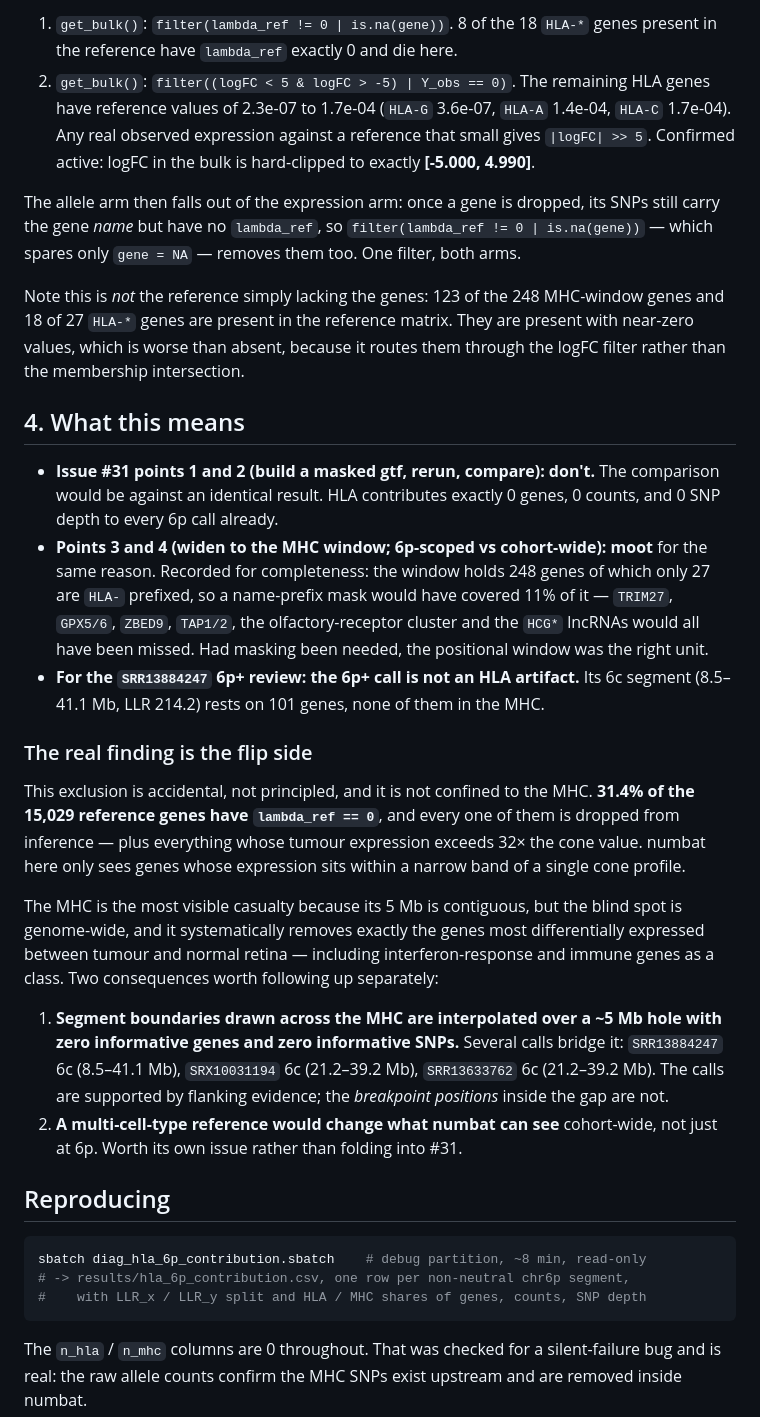
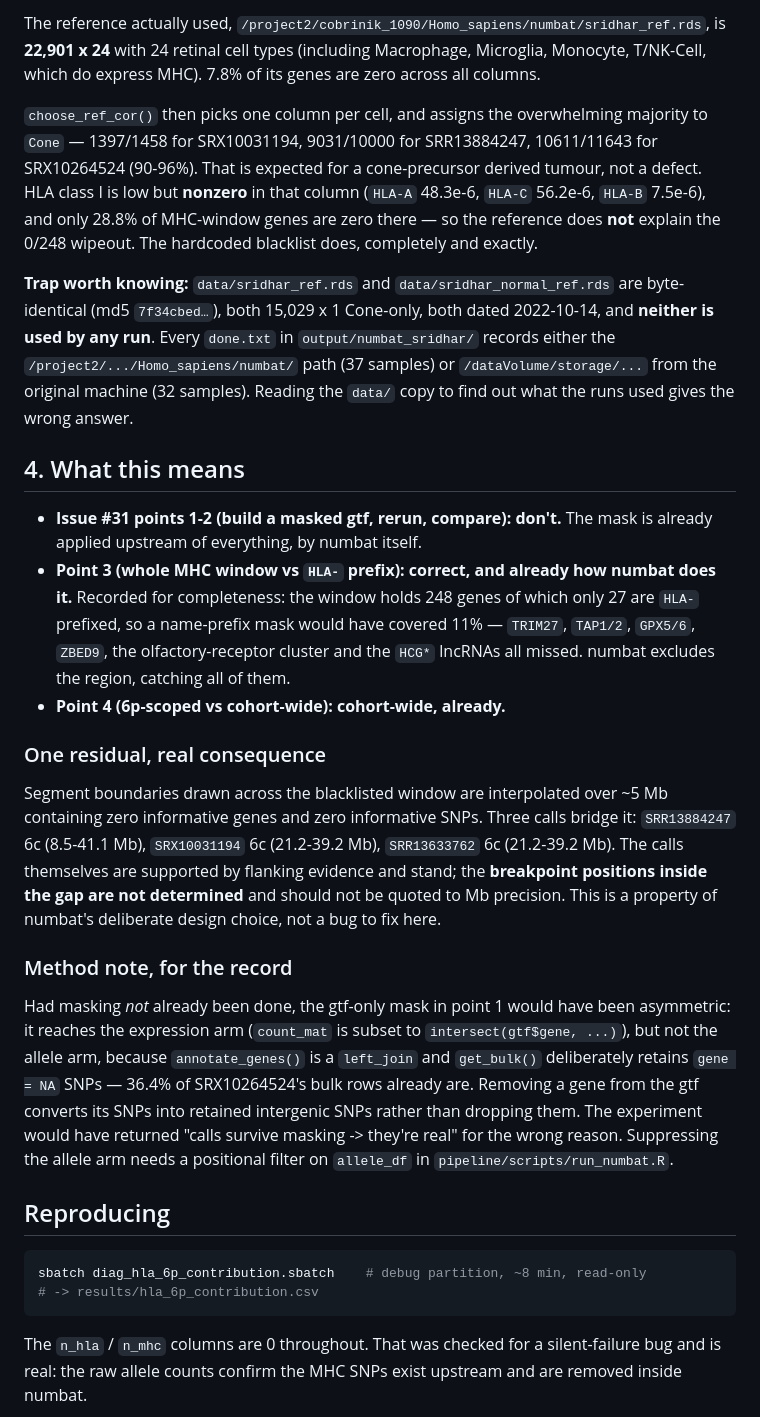
Before and after one commit to whtns/external_rb_scrnaseq, a Markdown page: doc/hla_masking_6p.md, the part around one of its changes. GitHub-like rendering.

````diff
--- a/doc/hla_masking_6p.md
+++ b/doc/hla_masking_6p.md
@@ -77,65 +83,63 @@ Two independent numbat filters then remove those genes:
 
-1. `get_bulk()`: `filter(lambda_ref != 0 | is.na(gene))`. 8 of the 18 `HLA-*`
-   genes present in the reference have `lambda_ref` exactly 0 and die here.
-2. `get_bulk()`: `filter((logFC < 5 & logFC > -5) | Y_obs == 0)`. The remaining
-   HLA genes have reference values of 2.3e-07 to 1.7e-04 (`HLA-G` 3.6e-07,
-   `HLA-A` 1.4e-04, `HLA-C` 1.7e-04). Any real observed expression against a
-   reference that small gives `|logFC| >> 5`. Confirmed active: logFC in the
-   bulk is hard-clipped to exactly **[-5.000, 4.990]**.
+The reference actually used,
+`/project2/cobrinik_1090/Homo_sapiens/numbat/sridhar_ref.rds`, is **22,901 x 24**
+with 24 retinal cell types (including Macrophage, Microglia, Monocyte, T/NK-Cell,
+which do express MHC). 7.8% of its genes are zero across all columns.
 
-The allele arm then falls out of the expression arm: once a gene is dropped,
-its SNPs still carry the gene *name* but have no `lambda_ref`, so
-`filter(lambda_ref != 0 | is.na(gene))` — which spares only `gene = NA` —
-removes them too. One filter, both arms.
+`choose_ref_cor()` then picks one column per cell, and assigns the overwhelming
+majority to `Cone` — 1397/1458 for SRX10031194, 9031/10000 for SRR13884247,
+10611/11643 for SRX10264524 (90-96%). That is expected for a cone-precursor
+derived tumour, not a defect. HLA class I is low but **nonzero** in that column
+(`HLA-A` 48.3e-6, `HLA-C` 56.2e-6, `HLA-B` 7.5e-6), and only 28.8% of
+MHC-window genes are zero there — so the reference does **not** explain the
+0/248 wipeout. The hardcoded blacklist does, completely and exactly.
 
-Note this is *not* the reference simply lacking the genes: 123 of the 248
-MHC-window genes and 18 of 27 `HLA-*` genes are present in the reference matrix.
-They are present with near-zero values, which is worse than absent, because it
-routes them through the logFC filter rather than the membership intersection.
+**Trap worth knowing:** `data/sridhar_ref.rds` and `data/sridhar_normal_ref.rds`
+are byte-identical (md5 `7f34cbed…`), both 15,029 x 1 Cone-only, both dated
+2022-10-14, and **neither is used by any run**. Every `done.txt` in
+`output/numbat_sridhar/` records either the `/project2/.../Homo_sapiens/numbat/`
+path (37 samples) or `/dataVolume/storage/...` from the original machine (32
+samples). Reading the `data/` copy to find out what the runs used gives the wrong
+answer.
 
 ## 4. What this means
 
-- **Issue #31 points 1 and 2 (build a masked gtf, rerun, compare): don't.** The
-  comparison would be against an identical result. HLA contributes exactly 0
-  genes, 0 counts, and 0 SNP depth to every 6p call already.
-- **Points 3 and 4 (widen to the MHC window; 6p-scoped vs cohort-wide): moot**
-  for the same reason. Recorded for completeness: the window holds 248 genes of
-  which only 27 are `HLA-` prefixed, so a name-prefix mask would have covered
-  11% of it — `TRIM27`, `GPX5/6`, `ZBED9`, `TAP1/2`, the olfactory-receptor
-  cluster and the `HCG*` lncRNAs would all have been missed. Had masking been
-  needed, the positional window was the right unit.
-- **For the `SRR13884247` 6p+ review: the 6p+ call is not an HLA artifact.**
-  Its 6c segment (8.5–41.1 Mb, LLR 214.2) rests on 101 genes, none of them in
-  the MHC.
+- **Issue #31 points 1-2 (build a masked gtf, rerun, compare): don't.** The mask
+  is already applied upstream of everything, by numbat itself.
+- **Point 3 (whole MHC window vs `HLA-` prefix): correct, and already how numbat
+  does it.** Recorded for completeness: the window holds 248 genes of which only
+  27 are `HLA-` prefixed, so a name-prefix mask would have covered 11% —
+  `TRIM27`, `TAP1/2`, `GPX5/6`, `ZBED9`, the olfactory-receptor cluster and the
+  `HCG*` lncRNAs all missed. numbat excludes the region, catching all of them.
+- **Point 4 (6p-scoped vs cohort-wide): cohort-wide, already.**
 
-### The real finding is the flip side
+### One residual, real consequence
 
-This exclusion is accidental, not principled, and it is not confined to the MHC.
-**31.4% of the 15,029 reference genes have `lambda_ref == 0`**, and every one of
-them is dropped from inference — plus everything whose tumour expression exceeds
-32× the cone value. numbat here only sees genes whose expression sits within a
-narrow band of a single cone profile.
+Segment boundaries drawn across the blacklisted window are interpolated over
+~5 Mb containing zero informative genes and zero informative SNPs. Three calls
+bridge it: `SRR13884247` 6c (8.5-41.1 Mb), `SRX10031194` 6c (21.2-39.2 Mb),
+`SRR13633762` 6c (21.2-39.2 Mb). The calls themselves are supported by flanking
+evidence and stand; the **breakpoint positions inside the gap are not
+determined** and should not be quoted to Mb precision. This is a property of
+numbat's deliberate design choice, not a bug to fix here.
 
-The MHC is the most visible casualty because its 5 Mb is contiguous, but the
-blind spot is genome-wide, and it systematically removes exactly the genes most
-differentially expressed between tumour and normal retina — including
-interferon-response and immune genes as a class. Two consequences worth
-following up separately:
+### Method note, for the record
 
-1. **Segment boundaries drawn across the MHC are interpolated over a ~5 Mb hole
-   with zero informative genes and zero informative SNPs.** Several calls bridge
-   it: `SRR13884247` 6c (8.5–41.1 Mb), `SRX10031194` 6c (21.2–39.2 Mb),
-   `SRR13633762` 6c (21.2–39.2 Mb). The calls are supported by flanking
-   evidence; the *breakpoint positions* inside the gap are not.
-2. **A multi-cell-type reference would change what numbat can see** cohort-wide,
-   not just at 6p. Worth its own issue rather than folding into #31.
+Had masking *not* already been done, the gtf-only mask in point 1 would have been
+asymmetric: it reaches the expression arm (`count_mat` is subset to
+`intersect(gtf$gene, ...)`), but not the allele arm, because `annotate_genes()`
+is a `left_join` and `get_bulk()` deliberately retains `gene = NA` SNPs — 36.4%
+of SRX10264524's bulk rows already are. Removing a gene from the gtf converts its
+SNPs into retained intergenic SNPs rather than dropping them. The experiment
+would have returned "calls survive masking -> they're real" for the wrong reason.
+Suppressing the allele arm needs a positional filter on `allele_df` in
+`pipeline/scripts/run_numbat.R`.
 
 ## Reproducing
 
 ```bash
 sbatch diag_hla_6p_contribution.sbatch    # debug partition, ~8 min, read-only
-# -> results/hla_6p_contribution.csv, one row per non-neutral chr6p segment,
-#    with LLR_x / LLR_y split and HLA / MHC shares of genes, counts, SNP depth
+# -> results/hla_6p_contribution.csv
 ```
 
 The `n_hla` / `n_mhc` columns are 0 throughout. That was checked for a
````
Also changed, not shown: other parts of doc/hla_masking_6p.md (+57 -51 lines).
